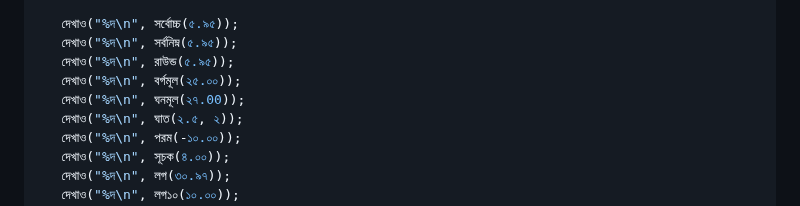
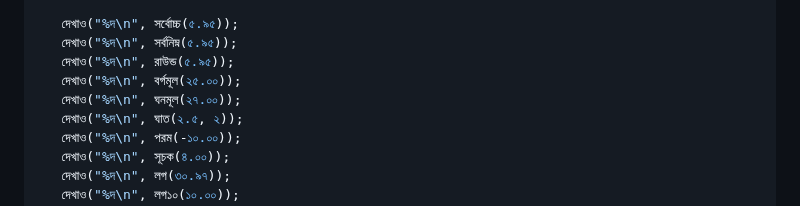
Before and after one commit to anisurrahmanlikhon/Bangla-to-C-Code, a Markdown page: README.md, the part around the change. Drawn GitHub-style.

```diff
--- a/README.md
+++ b/README.md
@@ -790,7 +790,7 @@ Library Function
    দেখাও("%দ\n", সর্বনিম্ন(৫.৯৫));
    দেখাও("%দ\n", রাউন্ড(৫.৯৫));
    দেখাও("%দ\n", বর্গমূল(২৫.০০));
-   দেখাও("%দ\n", ঘনমূল(২৭.00));
+   দেখাও("%দ\n", ঘনমূল(২৭.০০));
    দেখাও("%দ\n", ঘাত(২.৫, ২));
    দেখাও("%দ\n", পরম(-১০.০০));
    দেখাও("%দ\n", সূচক(৪.০০));
```
